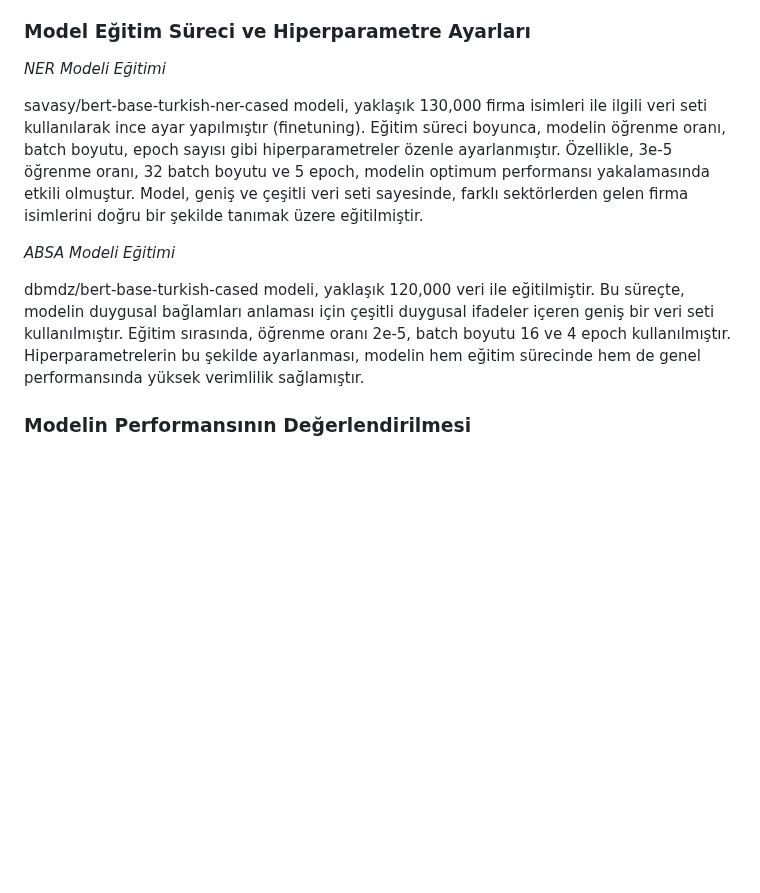
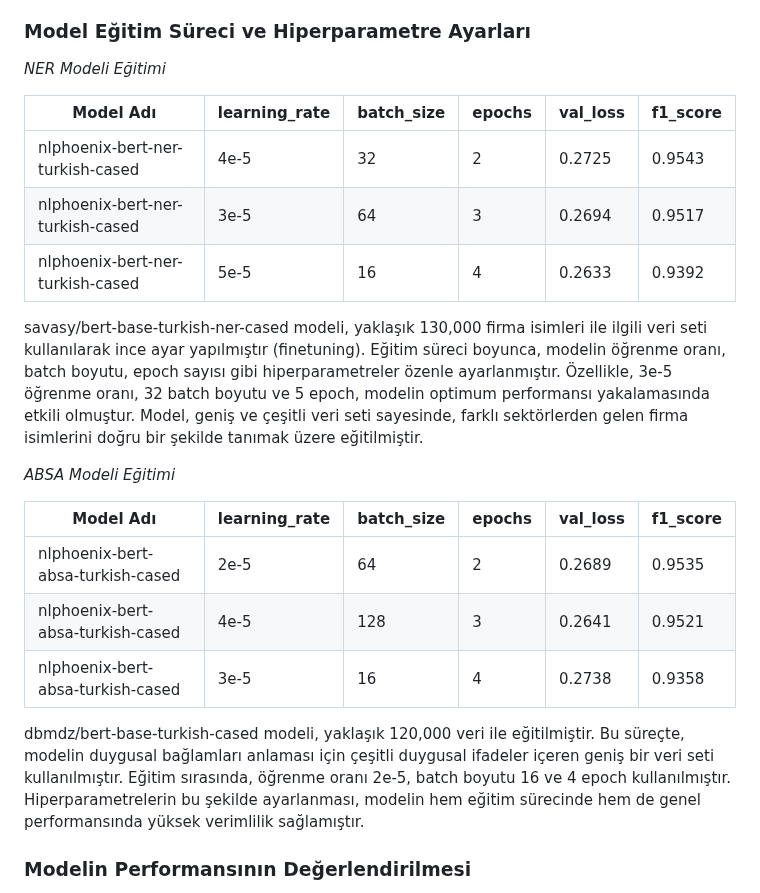
Before and after one commit to STNM-NLPhoenix/Teknofest2024TDDI, a Markdown page: README.md, the part around the change. Drawn GitHub-style; blank space fills up the shorter version.

```diff
--- a/README.md
+++ b/README.md
@@ -317,11 +317,25 @@ Metinlerde firma isimlerine atfedilen duyguların belirlenmesi için dbmdz/bert-
 
 *NER Modeli Eğitimi*
 
+| Model Adı                                   | learning_rate | batch_size | epochs | val_loss | f1_score |
+|---------------------------------------------|---------------|------------|--------|----------|----------|
+| nlphoenix-bert-ner-turkish-cased            | 4e-5          | 32         | 2      | 0.2725   | 0.9543   |
+| nlphoenix-bert-ner-turkish-cased            | 3e-5          | 64         | 3      | 0.2694   | 0.9517   |
+| nlphoenix-bert-ner-turkish-cased            | 5e-5          | 16         | 4      | 0.2633   | 0.9392   |
+
 savasy/bert-base-turkish-ner-cased modeli, yaklaşık 130,000 firma isimleri ile ilgili veri seti kullanılarak ince ayar yapılmıştır (finetuning). Eğitim süreci boyunca, modelin öğrenme oranı, batch boyutu, epoch sayısı gibi hiperparametreler özenle ayarlanmıştır. Özellikle, 3e-5 öğrenme oranı, 32 batch boyutu ve 5 epoch, modelin optimum performansı yakalamasında etkili olmuştur. Model, geniş ve çeşitli veri seti sayesinde, farklı sektörlerden gelen firma isimlerini doğru bir şekilde tanımak üzere eğitilmiştir.
+
 
 *ABSA Modeli Eğitimi*
 
+| Model Adı                                   | learning_rate | batch_size | epochs | val_loss | f1_score |
+|---------------------------------------------|---------------|------------|--------|----------|----------|
+| nlphoenix-bert-absa-turkish-cased           | 2e-5          | 64         | 2      | 0.2689   | 0.9535   |
+| nlphoenix-bert-absa-turkish-cased           | 4e-5          | 128        | 3      | 0.2641   | 0.9521   |
+| nlphoenix-bert-absa-turkish-cased           | 3e-5          | 16         | 4      | 0.2738   | 0.9358   |
+
 dbmdz/bert-base-turkish-cased modeli, yaklaşık 120,000 veri ile eğitilmiştir. Bu süreçte, modelin duygusal bağlamları anlaması için çeşitli duygusal ifadeler içeren geniş bir veri seti kullanılmıştır. Eğitim sırasında, öğrenme oranı 2e-5, batch boyutu 16 ve 4 epoch kullanılmıştır. Hiperparametrelerin bu şekilde ayarlanması, modelin hem eğitim sürecinde hem de genel performansında yüksek verimlilik sağlamıştır.
+
 
 ### Modelin Performansının Değerlendirilmesi
 
```
